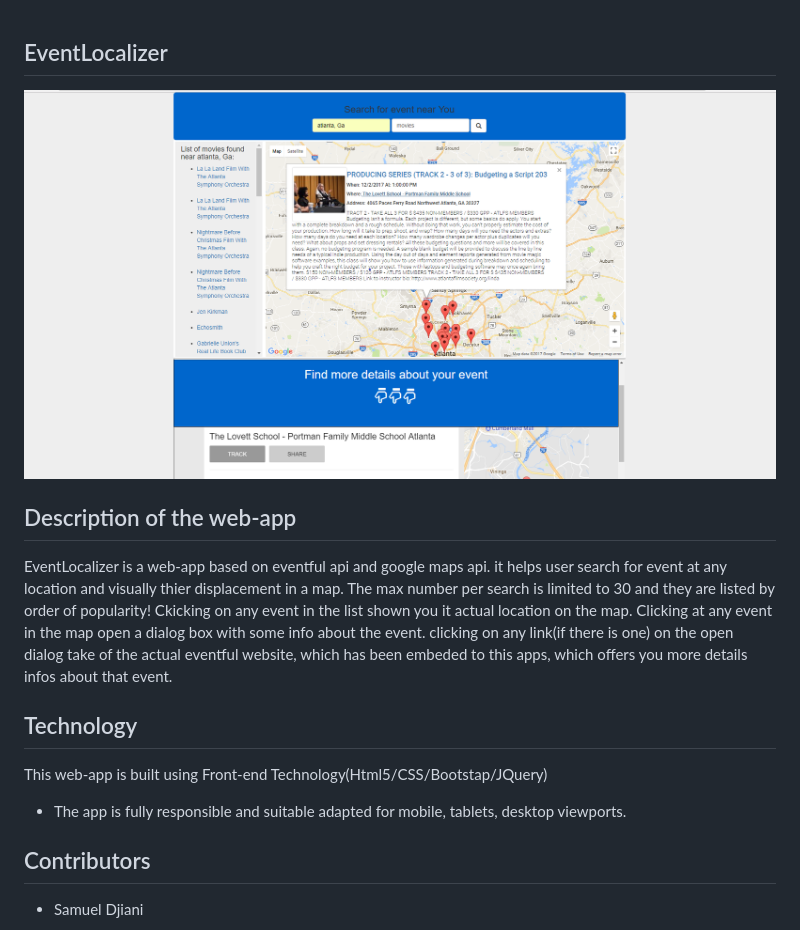
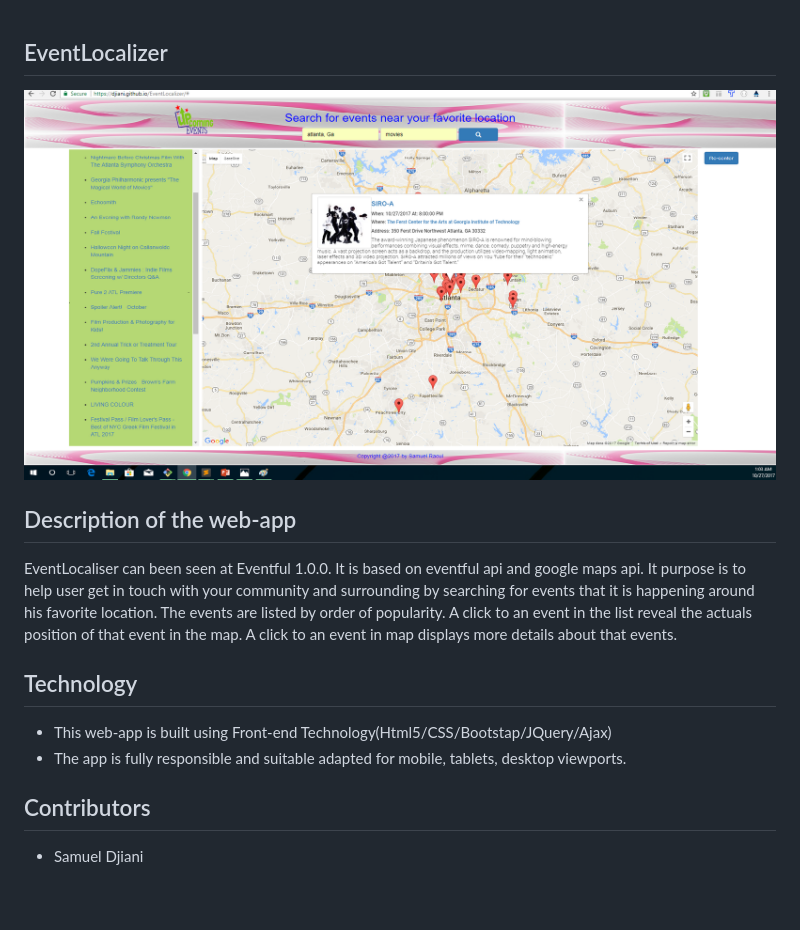
Before and after one commit to djiani/EventLocalizer, a Markdown page: readme.md, the part around the change. Rendered like a GitHub page; pictures changed too: eventloc_screenshot.png; blank space fills up the shorter version.

```diff
--- a/readme.md
+++ b/readme.md
@@ -5,13 +5,14 @@ EventLocalizer
 
 Description of the web-app
 ---------------------------
-
-EventLocalizer is a web-app based on eventful api and google maps api. it helps user search for event at any location and visually thier displacement in a map. The max number  per search is limited to 30 and they are listed by order of popularity! Ckicking on any event in the list shown you it actual location on the map. Clicking at any event in the map open a dialog box with some info about the event. clicking on any link(if there is one) on the open dialog take of the actual eventful website, which has been embeded to this apps, which offers you more details infos about that event.
+EventLocaliser can been seen at Eventful 1.0.0. It is based on eventful api and google maps api. It purpose is to help user get in touch with your community and surrounding by searching for events that it is happening around his favorite location. The events are listed by order of popularity. A click to an event in the list reveal the actuals position of that event in the map. A click to an event in map displays more details about that events.
 
 Technology
 -----------
-This web-app is built using Front-end Technology(Html5/CSS/Bootstap/JQuery)
+- This web-app is built using Front-end Technology(Html5/CSS/Bootstap/JQuery/Ajax)
 - The app is fully responsible and suitable adapted for mobile, tablets, desktop viewports.
+
+
 
 Contributors
 ------------
```
